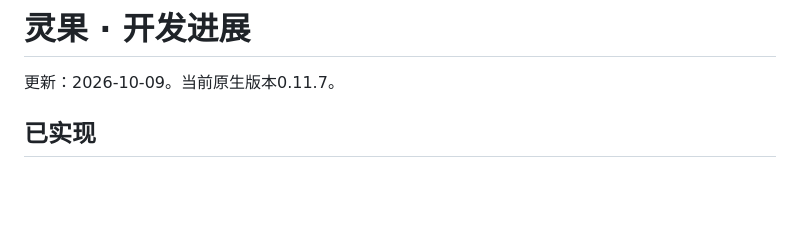
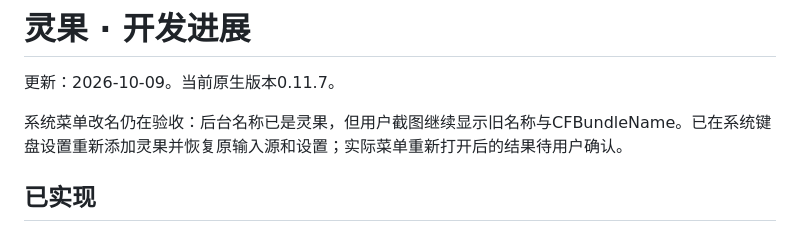
Before and after one commit to jizw0704-source/lingomate, a Markdown page: docs/PROGRESS.md, the part around the change. GitHub-like rendering; blank space fills up the shorter version.

```diff
--- a/docs/PROGRESS.md
+++ b/docs/PROGRESS.md
@@ -1,6 +1,8 @@
 # 灵果 · 开发进展
 
 更新：2026-10-09。当前原生版本0.11.7。
+
+系统菜单改名仍在验收：后台名称已是灵果，但用户截图继续显示旧名称与CFBundleName。已在系统键盘设置重新添加灵果并恢复原输入源和设置；实际菜单重新打开后的结果待用户确认。
 
 ## 已实现
 
```
Also changed, not shown: native-macos/AGENTS.md (+2 -0 lines), native-macos/QA.md (+6 -0 lines).
